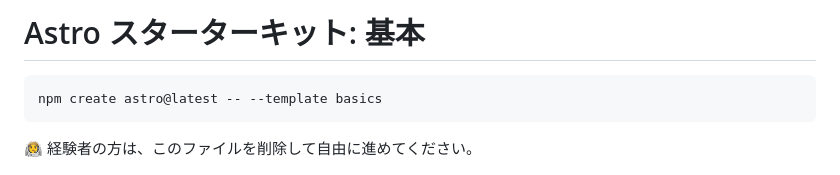
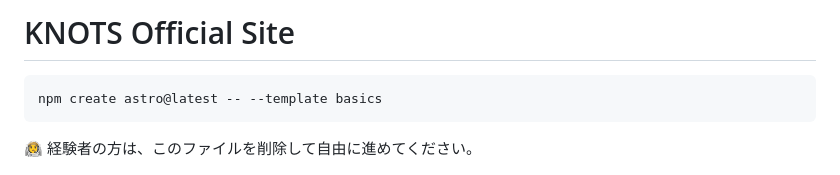
Before and after one commit to kgsi/knots-official-site, a Markdown page: README.md, the part around the change printed below. GitHub-like rendering.

Commit message:
READMEのタイトル変更とコマンドのフォーマット修正

````diff
--- a/README.md
+++ b/README.md
@@ -1,4 +1,4 @@
-# Astro スターターキット: 基本
+# KNOTS Official Site
 
 ```sh
 npm create astro@latest -- --template basics
````
Also changed, not shown: other parts of README.md (+16 -12 lines).
